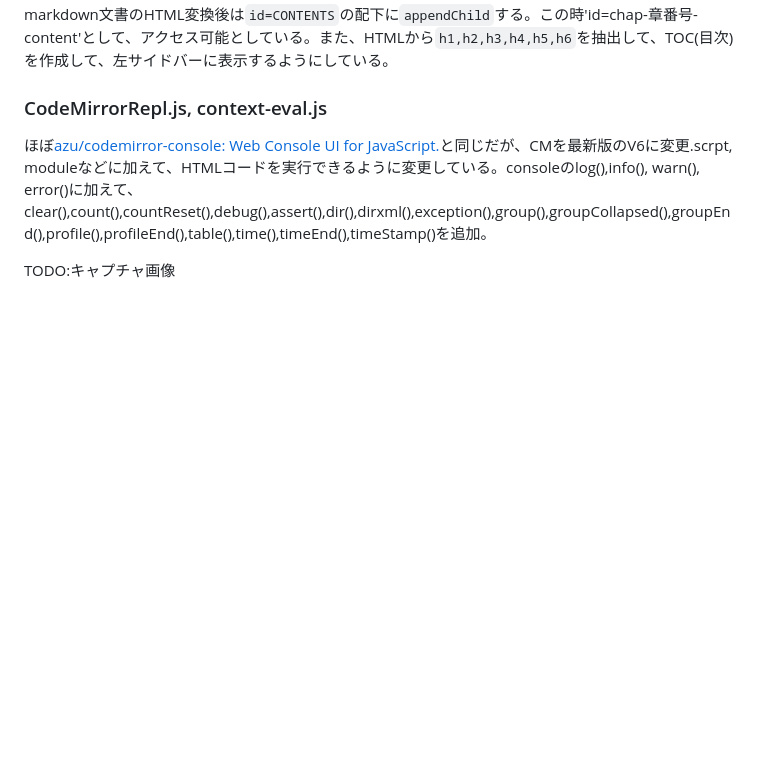
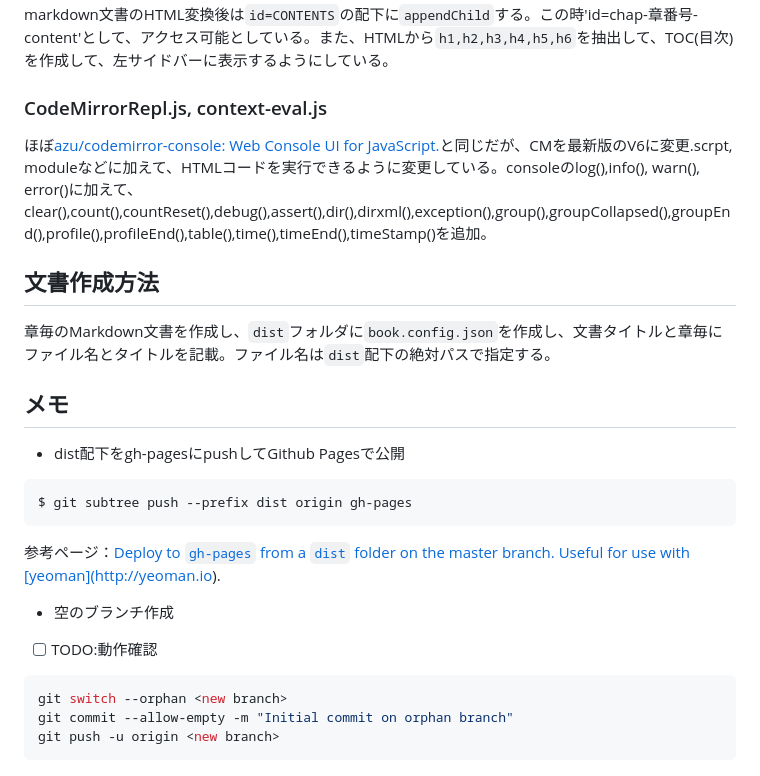
Before and after one commit to hkawa90/PracticeJSCode, a Markdown page: README.md, the part around one of its changes. Rendered like a GitHub page; blank space fills up the shorter version.

````diff
--- a/README.md
+++ b/README.md
@@ -52,6 +68,25 @@ markdown文書のHTML変換後は`id=CONTENTS`の配下に`appendChild`する。
 
 ### CodeMirrorRepl.js, context-eval.js
 
-ほぼ[azu/codemirror-console: Web Console UI for JavaScript.](https://github.com/azu/codemirror-console)と同じだが、CMを最新版のV6に変更.scrpt, moduleなどに加えて、HTMLコードを実行できるように変更している。consoleのlog(),info(),     warn(), error()に加えて、clear(),count(),countReset(),debug(),assert(),dir(),dirxml(),exception(),group(),groupCollapsed(),groupEnd(),profile(),profileEnd(),table(),time(),timeEnd(),timeStamp()を追加。
+ほぼ[azu/codemirror-console: Web Console UI for JavaScript.](https://github.com/azu/codemirror-console)と同じだが、CMを最新版のV6に変更.scrpt, moduleなどに加えて、HTMLコードを実行できるように変更している。consoleのlog(),info(), warn(), error()に加えて、clear(),count(),countReset(),debug(),assert(),dir(),dirxml(),exception(),group(),groupCollapsed(),groupEnd(),profile(),profileEnd(),table(),time(),timeEnd(),timeStamp()を追加。
 
-TODO:キャプチャ画像
+## 文書作成方法
+
+章毎のMarkdown文書を作成し、`dist`フォルダに`book.config.json`を作成し、文書タイトルと章毎にファイル名とタイトルを記載。ファイル名は`dist`配下の絶対パスで指定する。
+
+## メモ
+* dist配下をgh-pagesにpushしてGithub Pagesで公開
+
+```shell
+$ git subtree push --prefix dist origin gh-pages
+```
+参考ページ：[Deploy to `gh-pages` from a `dist` folder on the master branch. Useful for use with \[yeoman\](http://yeoman.io).](https://gist.github.com/cobyism/4730490)
+
+* 空のブランチ作成
+- [ ] TODO:動作確認
+
+```shell
+git switch --orphan <new branch>
+git commit --allow-empty -m "Initial commit on orphan branch"
+git push -u origin <new branch>
+```
````
Also changed, not shown: other parts of README.md (+20 -4 lines).
